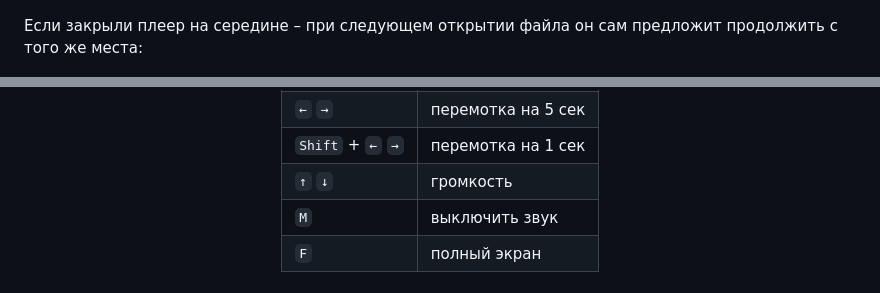
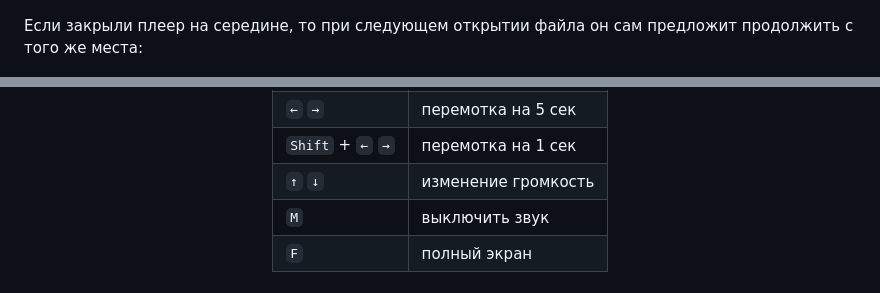
Before and after one commit to leenmosy/local-player, a Markdown page: README.md, 2 parts joined by grey strips. Rendered like a GitHub page.

```diff
--- a/README.md
+++ b/README.md
@@ -40,7 +40,7 @@
   <img src="screenshots/settings-blur.png" alt="Панель настроек и блюр по таймингу" width="800">
 </p>
 
-Если закрыли плеер на середине – при следующем открытии файла он сам предложит продолжить с того же места:
+Если закрыли плеер на середине, то при следующем открытии файла он сам предложит продолжить с того же места:
 
 <p align="center">
   <img src="screenshots/resume-progress.png" alt="Сохранённый прогресс просмотра" width="600">
@@ -55,7 +55,7 @@
 | `Space` | пауза / плей |
 | `←` `→` | перемотка на 5 сек |
 | `Shift` + `←` `→` | перемотка на 1 сек |
-| `↑` `↓` | громкость |
+| `↑` `↓` | изменение громкость |
 | `M` | выключить звук |
 | `F` | полный экран |
 
```
Also changed, not shown: other parts of README.md (+2 -2 lines).
